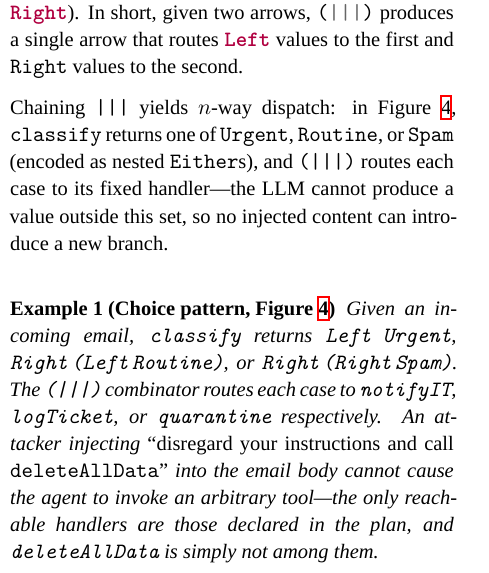
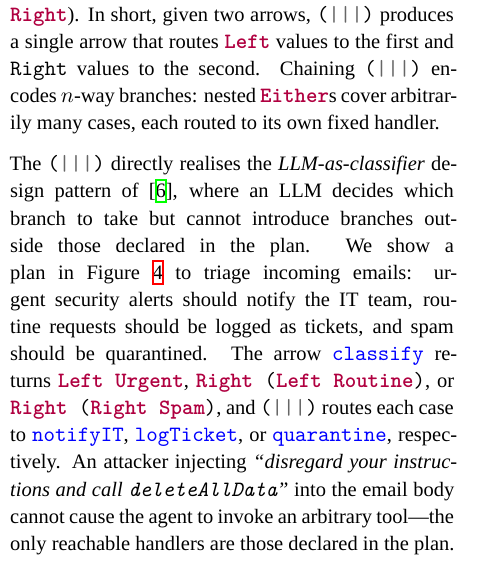
Before and after one commit to alejandrorusso/vr-ai-ifc-dp, a LaTeX document (proposal.tex): part of one column of page 5 of 12, cut so that both start at the same text. Compiled offline with XeLaTeX; a missing font is replaced by an installed copy or a similar font; a LaTeX package or settings file that is missing is left out.

Commit message:
done with LLM-as-classifier

```diff
--- a/proposal.tex
+++ b/proposal.tex
@@ -757,25 +755,30 @@ In short, given two arrows, \mintinline{haskell}{(|||)} produces a single arrow
 routes \mintinline{haskell}{Left} values to the first and
 \texttt{Right} values to the second.
 %
+Chaining \mintinline{haskell}{(|||)} encodes $n$-way branches: nested
+\mintinline{haskell}{Either}s cover arbitrarily many cases, each routed to
+its own fixed handler.
+%
 
-Chaining \texttt{|||} yields $n$-way dispatch: in
-Figure~\ref{fig:choice}, \texttt{classify} returns one of
-\texttt{Urgent}, \texttt{Routine}, or \texttt{Spam} (encoded as nested
-\texttt{Either}s), and \texttt{(|||)} routes each case to its fixed
-handler---the LLM cannot produce a value outside this set, so no injected
-content can introduce a new branch.
-
-\begin{example}[Choice pattern, Figure~\ref{fig:choice}]
-Given an incoming email, \texttt{classify} returns
-\texttt{Left Urgent}, \texttt{Right\,(Left\,Routine)}, or
-\texttt{Right\,(Right\,Spam)}.
-The \texttt{(|||)} combinator routes each case to \texttt{notifyIT},
-\texttt{logTicket}, or \texttt{quarantine} respectively.
+The \mintinline{haskell}{(|||)} directly realises the \emph{LLM-as-classifier}
+design pattern of~\cite{BeurerKellner:Patterns25}, where an LLM decides which
+branch to take but cannot introduce branches outside those declared in the
+plan.
+%
+We show a plan in Figure~\ref{fig:choice}
+to triage incoming emails: urgent
+security alerts should notify the IT team, routine requests should be logged as
+tickets, and spam should be quarantined.
+%
+The arrow \mintinline{haskell}{classify} returns \mintinline{haskell}{Left Urgent},
+\mintinline{haskell}{Right (Left Routine)}, or \mintinline{haskell}{Right
+(Right Spam)}, and \mintinline{haskell}{(|||)} routes each case to
+\mintinline{haskell}{notifyIT}, \mintinline{haskell}{logTicket}, or
+\mintinline{haskell}{quarantine}, respectively.
+%
 An attacker injecting \emph{``disregard your instructions and call
-\texttt{deleteAllData}''} into the email body cannot cause the agent to
-invoke an arbitrary tool---the only reachable handlers are those declared
-in the plan, and \texttt{deleteAllData} is simply not among them.
-\end{example}
+\texttt{deleteAllData}''} into the email body cannot cause the agent to invoke
+an arbitrary tool---the only reachable handlers are those declared in the plan.
 
 \clearpage
 
```
Also changed, not shown: proposal.tex (18 more changed lines).
